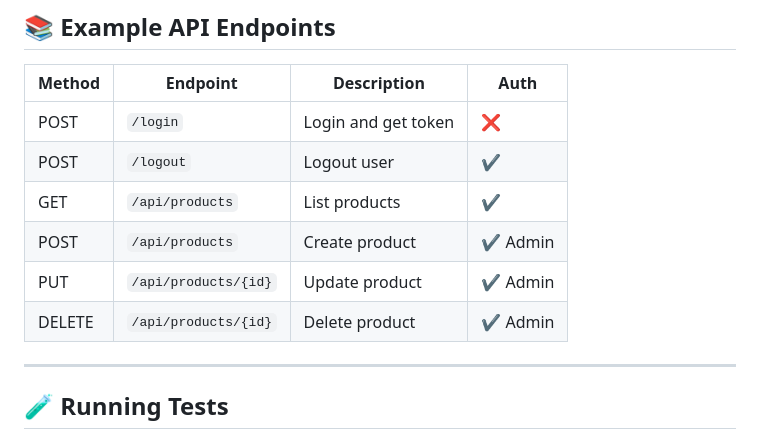
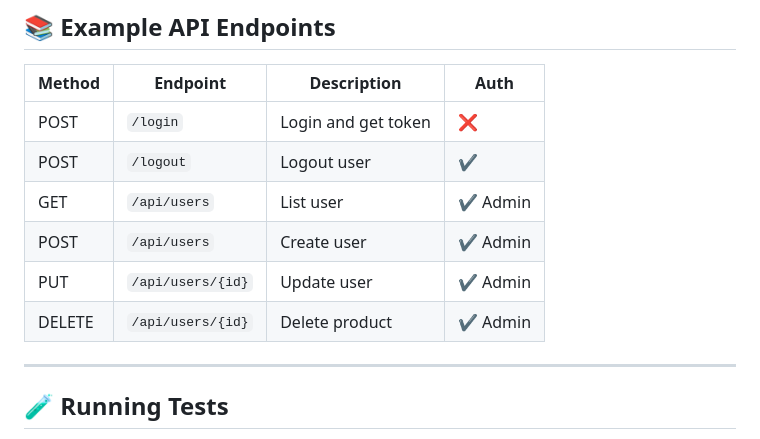
Before and after one commit to sarfall-sys/zom-management, a Markdown page: README.md, the part around the change. Rendered like a GitHub page.

```diff
--- a/README.md
+++ b/README.md
@@ -100,10 +100,10 @@ The project currently manages 10+ core tables such as Products, Families, Users,
 |--------|----------|-------------|------|
 | POST | `/login` | Login and get token | ❌ |
 | POST | `/logout` | Logout user | ✔️ |
-| GET | `/api/products` | List products | ✔️ |
-| POST | `/api/products` | Create product | ✔️ Admin |
-| PUT | `/api/products/{id}` | Update product | ✔️ Admin |
-| DELETE | `/api/products/{id}` | Delete product | ✔️ Admin |
+| GET | `/api/users` | List user | ✔️ Admin |
+| POST | `/api/users` | Create user | ✔️ Admin |
+| PUT | `/api/users/{id}` | Update user | ✔️ Admin |
+| DELETE | `/api/users/{id}` | Delete product | ✔️ Admin |
 
 ---
 ## 🧪 Running Tests
```
